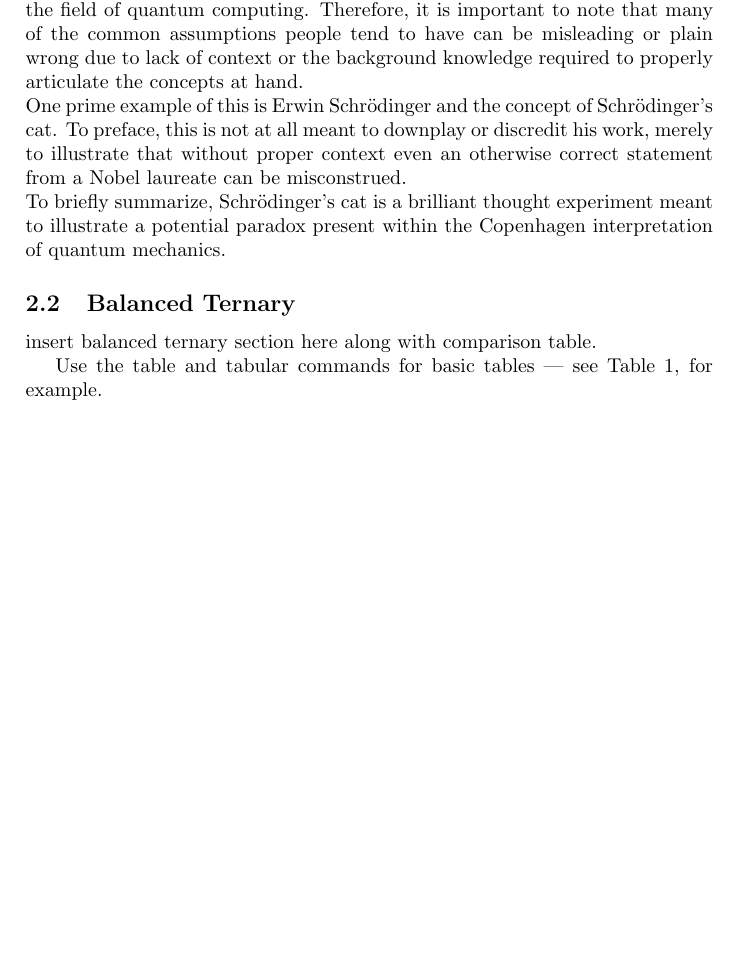
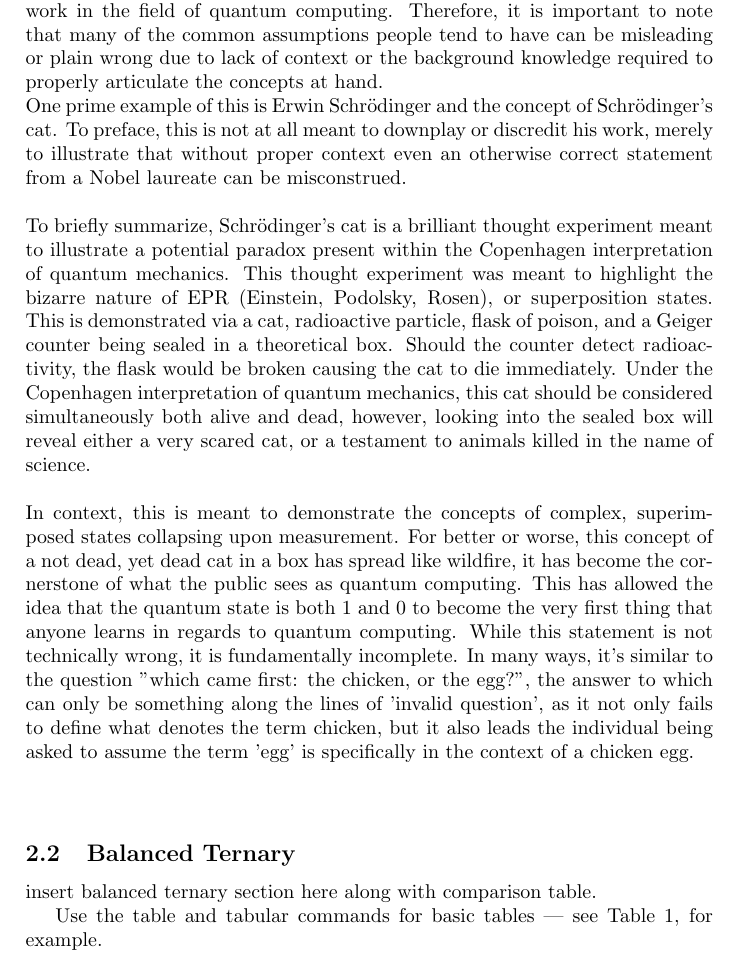
Before and after one commit to Macrofarad/ABITQC, a LaTeX paper (main.tex): part of page 2 of 3 before the commit and part of page 2 of 4 after it, cut so that both start at the same text, the shorter picture padded with empty space. Compiled offline with pdfLaTeX.

Commit message:
Schrödinger's cat more details
Showing how public perception of an otherwise valid concept can invalidate the premise itself due to lack of proper context

```diff
--- a/main.tex
+++ b/main.tex
@@ -86,9 +86,13 @@ In order to avoid excessive noise, this paper assumes the reader has some basic
 \subsection{Removing Misleading Assumptions}
 The first and easily one of the most important concepts in quantum computing is to understand that the general public and most media 'experts' do not work in the field of quantum computing.  Therefore, it is important to note that many of the common assumptions people tend to have can be misleading or plain wrong due to lack of context or the background knowledge required to properly articulate the concepts at hand.
 \newline
-One prime example of this is Erwin Schrödinger and the concept of Schrödinger's cat.  To preface, this is not at all meant to downplay or discredit his work, merely to illustrate that without proper context even an otherwise correct statement from a Nobel laureate can be misconstrued.
+One prime example of this is Erwin Schrödinger and the concept of Schrödinger's cat.  To preface, this is not at all meant to downplay or discredit his work, merely to illustrate that without proper context even an otherwise correct statement from a Nobel laureate can be misconstrued.  \newline
 \newline
-To briefly summarize, Schrödinger's cat is a brilliant thought experiment meant to illustrate a potential paradox present within the Copenhagen interpretation of quantum mechanics.
+To briefly summarize, Schrödinger's cat is a brilliant thought experiment meant to illustrate a potential paradox present within the Copenhagen interpretation of quantum mechanics.  This thought experiment was meant to highlight the bizarre nature of EPR (Einstein, Podolsky, Rosen), or superposition states.  This is demonstrated via a cat, radioactive particle, flask of poison, and a Geiger counter being sealed in a theoretical box.  Should the counter detect radioactivity, the flask would be broken causing the cat to die immediately.  Under the Copenhagen interpretation of quantum mechanics, this cat should be considered simultaneously both alive and dead, however, looking into the sealed box will reveal either a very scared cat, or a testament to animals killed in the name of science. \newline
+\newline
+ In context, this is meant to demonstrate the concepts of complex, superimposed states collapsing upon measurement. For better or worse, this concept of a not dead, yet dead cat in a box has spread like wildfire, it has become the cornerstone of what the public sees as quantum computing. This has allowed the idea that the quantum state is both 1 and 0 to become the very first thing that anyone learns in regards to quantum computing.  While this statement is not technically wrong, it is fundamentally incomplete. In many ways, it's similar to the question "which came first: the chicken, or the egg?", the answer to which can only be something along the lines of 'invalid question', as it not only fails to define what denotes the term chicken, but it also leads the individual being asked to assume the term 'egg' is specifically in the context of a chicken egg. \newline
+ \newline
+
 
 
 \subsection{Balanced Ternary} %The basics from the ground up
```
Also changed, not shown: main.pdf, 3 other files.
